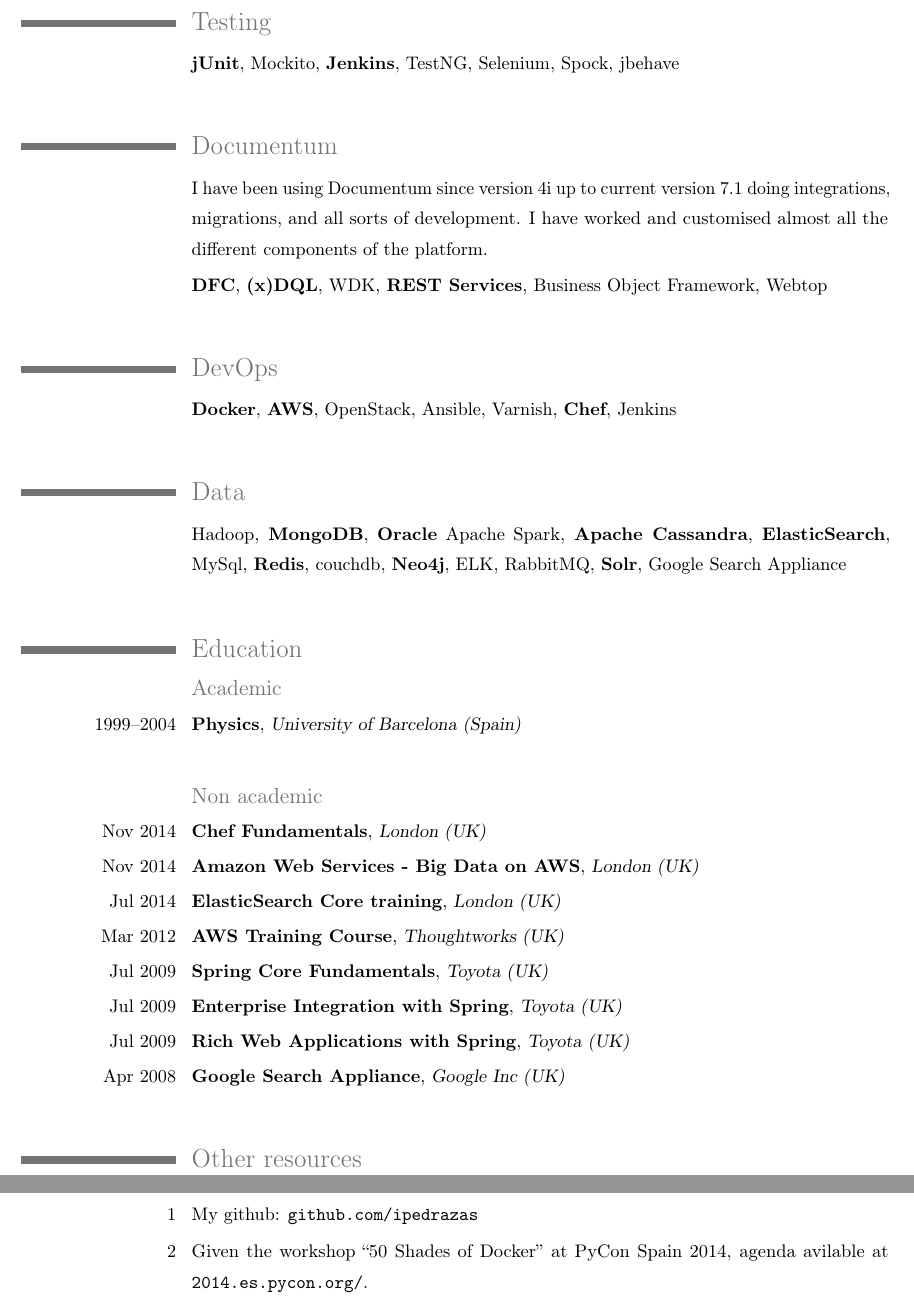
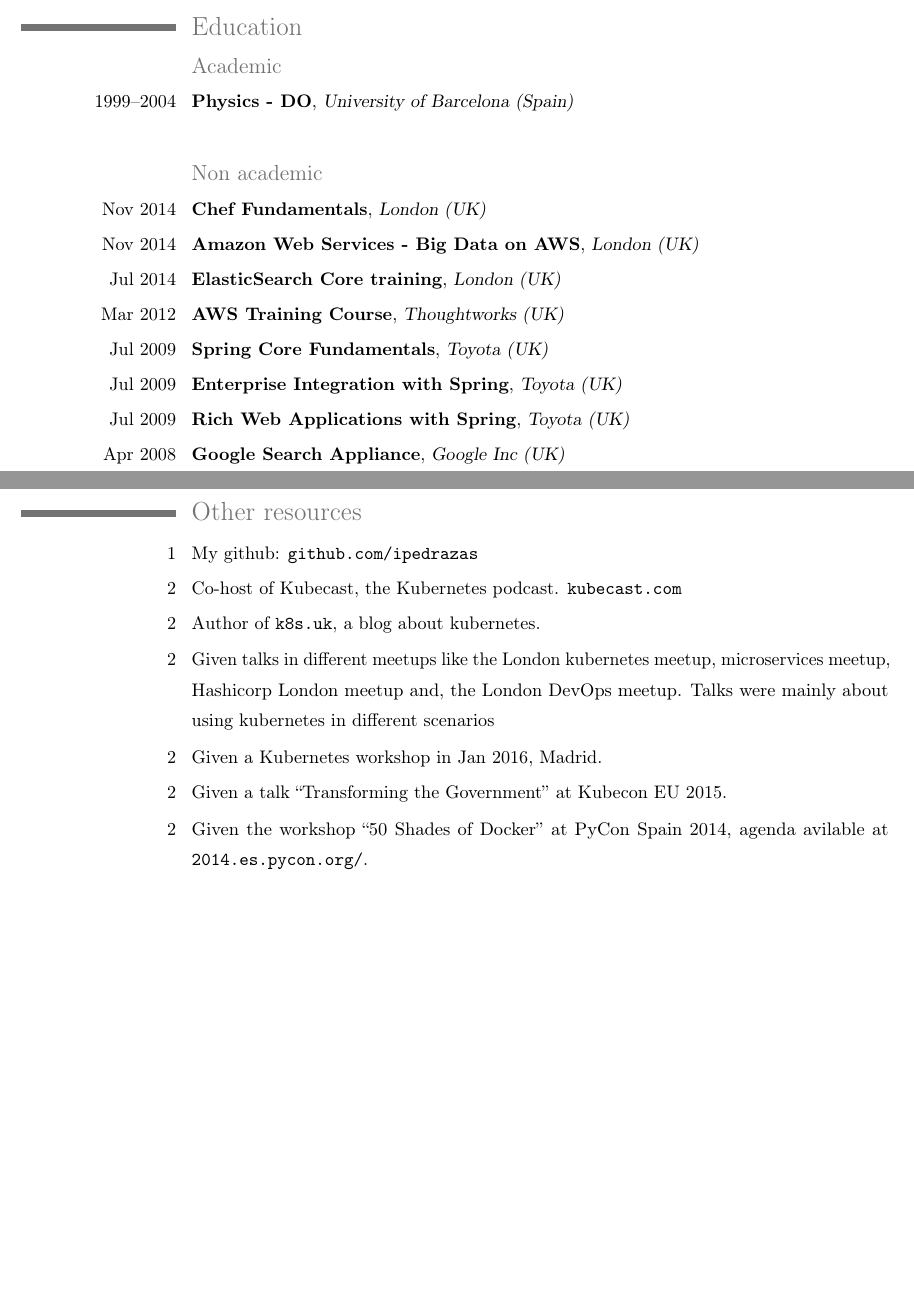
Before and after one commit to ipedrazas/docker-curriculum, a LaTeX CV (ivan-curriculum.tex): two parts of pages 3 and 4 of 4, joined at a grey line, cut at the place of the change, the shorter picture padded with empty space. Compiled offline with pdfLaTeX.

Commit message:
cv updated

```diff
--- a/ivan-curriculum.tex
+++ b/ivan-curriculum.tex
@@ -28,9 +28,9 @@
 % personal data
 \firstname{Ivan}
 \familyname{Pedrazas}
-\mobile{+44 75 2564 5128}
-\homepage{http://ivan.pedrazas.me}
-\email{ivan@127biscuits.com}
+\mobile{+44 74 2934 XXXX}
+\homepage{blog.pedrazas.me}
+\email{ipedrazas@XXXXX.com}
 
 \begin{document}
 \maketitle
@@ -158,59 +190,3 @@
-\section{Testing}
-\cvline{}{
-    \textbf{jUnit},
-    Mockito,
-    \textbf{Jenkins},
-    TestNG,
-    Selenium,
-    Spock,
-    jbehave
-}
-
-\cvline{}{}
-
-\section{Documentum}
-\cvline{}{I have been using Documentum since version 4i up to current version 7.1 doing integrations, migrations, and all sorts of development. I have worked and customised almost all the different components of the platform.}
-\cvline{}{
-    \textbf{DFC},
-    \textbf{(x)DQL},
-    WDK,
-    \textbf{REST Services},
-    Business Object Framework,
-    Webtop
-}
-
-\cvline{}{}
-
-\section{DevOps}
-\cvline{}{
-    \textbf{Docker},
-    \textbf{AWS},
-    OpenStack,
-    Ansible,
-    Varnish,
-    \textbf{Chef}, Jenkins
-}
-
-\cvline{}{}
-
-
-\section{Data}
-\cvline{}{
-    Hadoop,
-    \textbf{MongoDB},
-    \textbf{Oracle}
-    Apache Spark,
-     \textbf{Apache Cassandra},
-    \textbf{ElasticSearch},
-    MySql,
-    \textbf{Redis},
-    couchdb,
-    \textbf{Neo4j},
-    ELK,
-    RabbitMQ,
-    \textbf{Solr},
-   Google Search Appliance
-}
 
 
 \cvline{}{}
@@ -222,7 +198,7 @@
 \section{Education}
 \subsection{Academic}
 \cventry{1999--2004}
-{Physics}{University of Barcelona (Spain)}{}{}{}
+{Physics - DO}{University of Barcelona (Spain)}{}{}{}
 
 \cvline{}{}
 
@@ -263,6 +238,18 @@
 \cvline{1}{My github:
 \url{github.com/ipedrazas}}
 
+\cvline{2}{Co-host of Kubecast, the Kubernetes podcast. \url{kubecast.com}}
+
+\cvline{2}{Author of \url{k8s.uk}, a blog about kubernetes.}
+
+\cvline{2}{Given talks in different meetups like the London kubernetes meetup,
+microservices meetup, Hashicorp London meetup and, the London DevOps meetup.
+Talks were mainly about using kubernetes in different scenarios}
+
+\cvline{2}{Given a Kubernetes workshop in Jan 2016, Madrid.}
+
+\cvline{2}{Given a talk ``Transforming the Government'' at Kubecon EU 2015.}
+
 \cvline{2}{Given the workshop ``50 Shades of Docker'' at PyCon Spain 2014, agenda avilable at \url{2014.es.pycon.org/}.}
 
 \cvline{2}{Given the workshop ``50 Shades of Big Data'' at PyCon Spain 2013, agenda avilable at \url{2013.es.pycon.org/}.}
```
Also changed, not shown: ivan-curriculum.tex (65 more changed lines).
